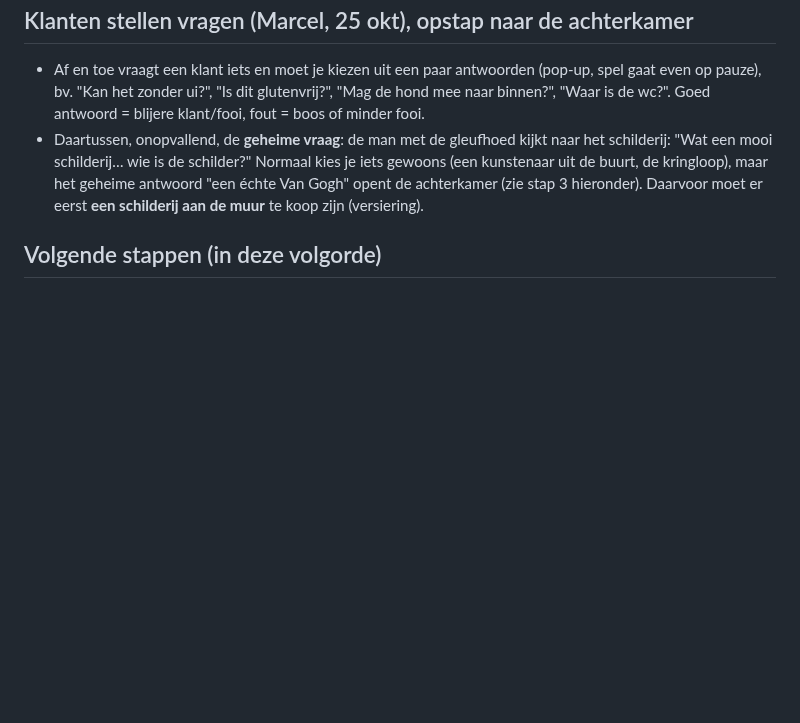
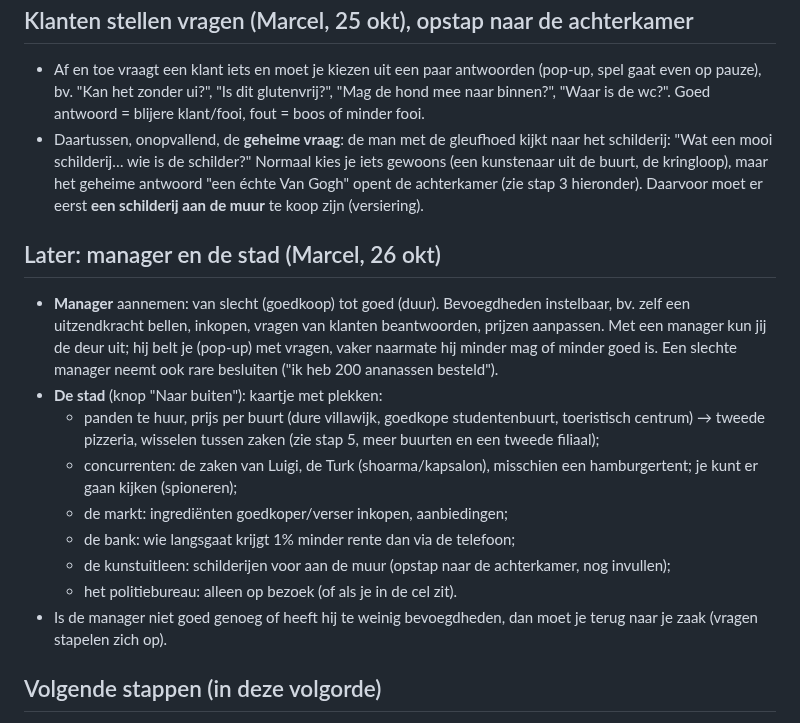
Before and after one commit to deweef/spelletjes, a Markdown page: pizza/PLAN.md, the part around the change. Drawn GitHub-style; blank space fills up the shorter version.

Commit message:
Pizzabaas: plan: manager met bevoegdheden en de stad (panden, concurrenten, markt, bank, kunstuitleen, politie)
Co-Authored-By: Claude Opus 5.5 <noreply@anthropic.com>
Claude-Session: https://claude.ai/code/session_01A1NZDKEqH4AvFTuhgNYDbP

```diff
--- a/pizza/PLAN.md
+++ b/pizza/PLAN.md
@@ -117,6 +117,20 @@ je niet op tijd af, dan is de bank snel klaar met je (geen nieuwe lening, beslag
   schilder?" Normaal kies je iets gewoons (een kunstenaar uit de buurt, de kringloop), maar het geheime antwoord "een échte Van Gogh"
   opent de achterkamer (zie stap 3 hieronder). Daarvoor moet er eerst **een schilderij aan de muur** te koop zijn (versiering).
 
+## Later: manager en de stad (Marcel, 26 okt)
+- **Manager** aannemen: van slecht (goedkoop) tot goed (duur). Bevoegdheden instelbaar, bv. zelf een uitzendkracht bellen, inkopen,
+  vragen van klanten beantwoorden, prijzen aanpassen. Met een manager kun jij de deur uit; hij belt je (pop-up) met vragen, vaker naarmate
+  hij minder mag of minder goed is. Een slechte manager neemt ook rare besluiten ("ik heb 200 ananassen besteld").
+- **De stad** (knop "Naar buiten"): kaartje met plekken:
+  - panden te huur, prijs per buurt (dure villawijk, goedkope studentenbuurt, toeristisch centrum) → tweede pizzeria, wisselen tussen
+    zaken (zie stap 5, meer buurten en een tweede filiaal);
+  - concurrenten: de zaken van Luigi, de Turk (shoarma/kapsalon), misschien een hamburgertent; je kunt er gaan kijken (spioneren);
+  - de markt: ingrediënten goedkoper/verser inkopen, aanbiedingen;
+  - de bank: wie langsgaat krijgt 1% minder rente dan via de telefoon;
+  - de kunstuitleen: schilderijen voor aan de muur (opstap naar de achterkamer, nog invullen);
+  - het politiebureau: alleen op bezoek (of als je in de cel zit).
+- Is de manager niet goed genoeg of heeft hij te weinig bevoegdheden, dan moet je terug naar je zaak (vragen stapelen zich op).
+
 ## Volgende stappen (in deze volgorde)
 1. ~~Pizza's samenstellen~~ (klaar, zie hierboven).
 2. **Klanten als eigen figuren** (net als kok en ober), met Gemini; de zittende houdingen staan al op de vellen.
```
